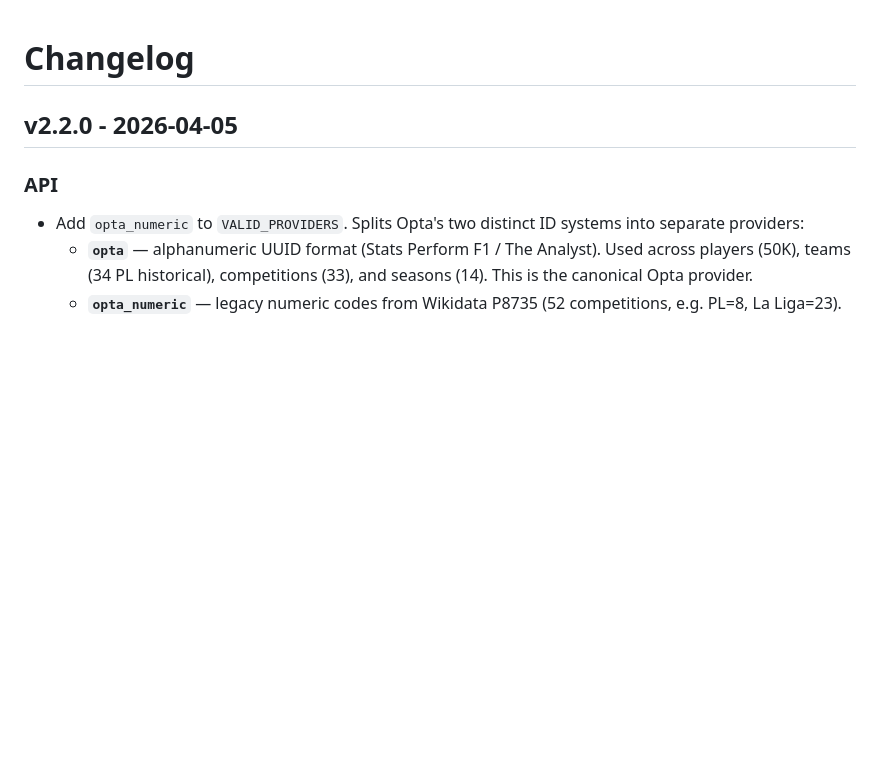
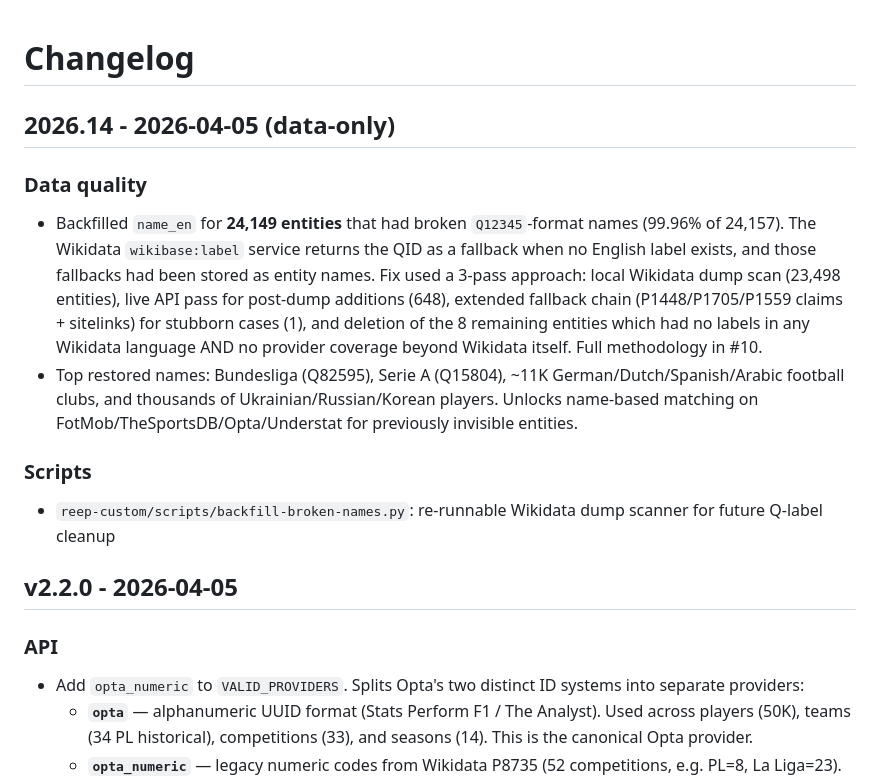
Before and after one commit to withqwerty/reep, a Markdown page: CHANGELOG.md, the part around the change. Drawn GitHub-style; blank space fills up the shorter version.

Commit message:
docs: add 2026.14 data-only changelog entry for Q-label backfill
Data-only release tag (calver) per release-management.md —
this was a 24K entity data quality improvement with no API change.

Closes #10

Co-Authored-By: Claude Opus 4.6 (1M context) <noreply@anthropic.com>

```diff
--- a/CHANGELOG.md
+++ b/CHANGELOG.md
@@ -1,4 +1,13 @@
 # Changelog
+
+## 2026.14 - 2026-04-05 (data-only)
+
+### Data quality
+- Backfilled `name_en` for **24,149 entities** that had broken `Q12345`-format names (99.96% of 24,157). The Wikidata `wikibase:label` service returns the QID as a fallback when no English label exists, and those fallbacks had been stored as entity names. Fix used a 3-pass approach: local Wikidata dump scan (23,498 entities), live API pass for post-dump additions (648), extended fallback chain (P1448/P1705/P1559 claims + sitelinks) for stubborn cases (1), and deletion of the 8 remaining entities which had no labels in any Wikidata language AND no provider coverage beyond Wikidata itself. Full methodology in #10.
+- Top restored names: Bundesliga (Q82595), Serie A (Q15804), ~11K German/Dutch/Spanish/Arabic football clubs, and thousands of Ukrainian/Russian/Korean players. Unlocks name-based matching on FotMob/TheSportsDB/Opta/Understat for previously invisible entities.
+
+### Scripts
+- `reep-custom/scripts/backfill-broken-names.py`: re-runnable Wikidata dump scanner for future Q-label cleanup
 
 ## v2.2.0 - 2026-04-05
 
```
